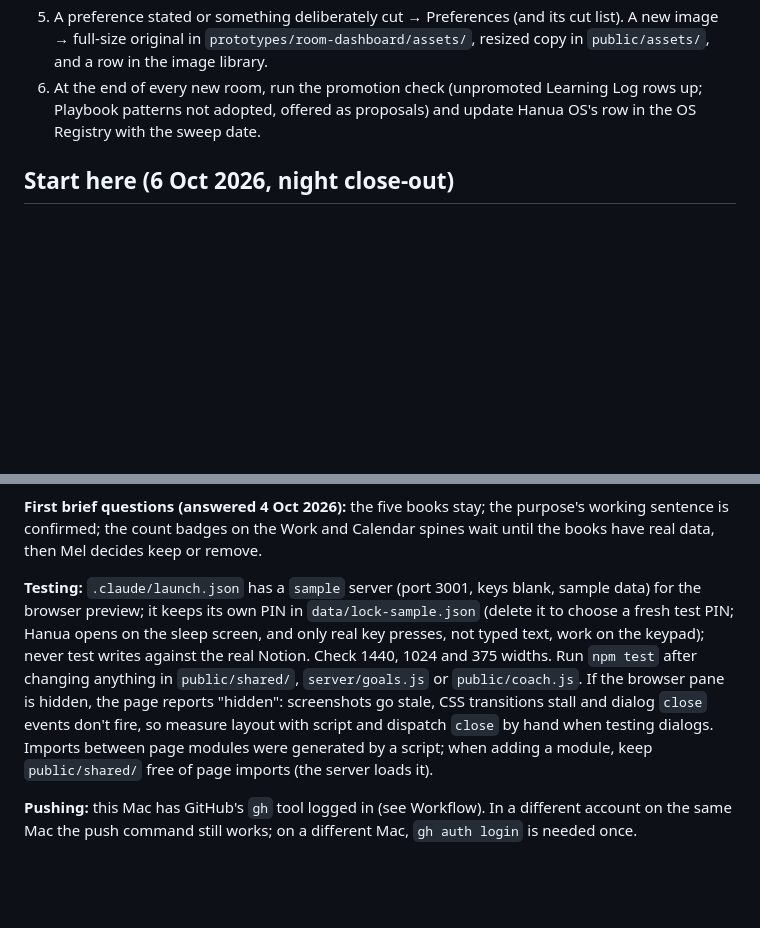
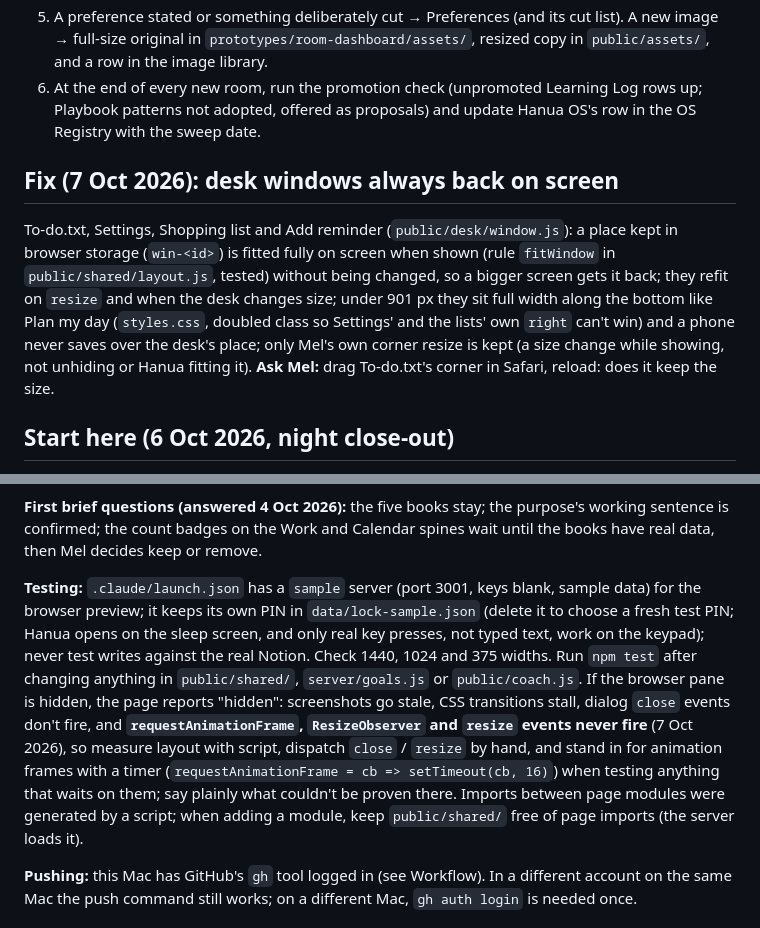
Before and after one commit to merlanomagah/hanua, a Markdown page: CLAUDE.md, 2 parts joined by grey strips. Rendered like a GitHub page; blank space fills up the shorter version.

Commit message:
Close-out (7 Oct): CLAUDE.md: the desk-window fix, and the hidden preview pauses animation frames, ResizeObserver and resize events
Co-Authored-By: Claude Opus 5.5 <noreply@anthropic.com>

```diff
--- a/CLAUDE.md
+++ b/CLAUDE.md
@@ -25,6 +25,10 @@ The reasoning behind Hanua lives in [Hanua OS](https://app.notion.com/p/3ee16603
 4. A belief changed → a [Learning Log](https://app.notion.com/p/3ee16603f0bd8106b753c3be394efe0d) row. Then ask: would this change how a *different* system gets built, in a *different* domain? If yes, also add it to the Brain Playbook's Playbook Learning Log and mark the row Promoted.
 5. A preference stated or something deliberately cut → Preferences (and its cut list). A new image → full-size original in `prototypes/room-dashboard/assets/`, resized copy in `public/assets/`, and a row in the image library.
 6. At the end of every new room, run the promotion check (unpromoted Learning Log rows up; Playbook patterns not adopted, offered as proposals) and update Hanua OS's row in the OS Registry with the sweep date.
+
+## Fix (7 Oct 2026): desk windows always back on screen
+
+To-do.txt, Settings, Shopping list and Add reminder (`public/desk/window.js`): a place kept in browser storage (`win-<id>`) is fitted fully on screen when shown (rule `fitWindow` in `public/shared/layout.js`, tested) without being changed, so a bigger screen gets it back; they refit on `resize` and when the desk changes size; under 901 px they sit full width along the bottom like Plan my day (`styles.css`, doubled class so Settings' and the lists' own `right` can't win) and a phone never saves over the desk's place; only Mel's own corner resize is kept (a size change while showing, not unhiding or Hanua fitting it). **Ask Mel:** drag To-do.txt's corner in Safari, reload: does it keep the size.
 
 ## Start here (6 Oct 2026, night close-out)
 
@@ -190,7 +194,7 @@ Read this first if you're picking Hanua up in a new session or a different Claud
 
 **First brief questions (answered 4 Oct 2026):** the five books stay; the purpose's working sentence is confirmed; the count badges on the Work and Calendar spines wait until the books have real data, then Mel decides keep or remove.
 
-**Testing:** `.claude/launch.json` has a `sample` server (port 3001, keys blank, sample data) for the browser preview; it keeps its own PIN in `data/lock-sample.json` (delete it to choose a fresh test PIN; Hanua opens on the sleep screen, and only real key presses, not typed text, work on the keypad); never test writes against the real Notion. Check 1440, 1024 and 375 widths. Run `npm test` after changing anything in `public/shared/`, `server/goals.js` or `public/coach.js`. If the browser pane is hidden, the page reports "hidden": screenshots go stale, CSS transitions stall and dialog `close` events don't fire, so measure layout with script and dispatch `close` by hand when testing dialogs. Imports between page modules were generated by a script; when adding a module, keep `public/shared/` free of page imports (the server loads it).
+**Testing:** `.claude/launch.json` has a `sample` server (port 3001, keys blank, sample data) for the browser preview; it keeps its own PIN in `data/lock-sample.json` (delete it to choose a fresh test PIN; Hanua opens on the sleep screen, and only real key presses, not typed text, work on the keypad); never test writes against the real Notion. Check 1440, 1024 and 375 widths. Run `npm test` after changing anything in `public/shared/`, `server/goals.js` or `public/coach.js`. If the browser pane is hidden, the page reports "hidden": screenshots go stale, CSS transitions stall, dialog `close` events don't fire, and **`requestAnimationFrame`, `ResizeObserver` and `resize` events never fire** (7 Oct 2026), so measure layout with script, dispatch `close` / `resize` by hand, and stand in for animation frames with a timer (`requestAnimationFrame = cb => setTimeout(cb, 16)`) when testing anything that waits on them; say plainly what couldn't be proven there. Imports between page modules were generated by a script; when adding a module, keep `public/shared/` free of page imports (the server loads it).
 
 **Pushing:** this Mac has GitHub's `gh` tool logged in (see Workflow). In a different account on the same Mac the push command still works; on a different Mac, `gh auth login` is needed once.
 
```
